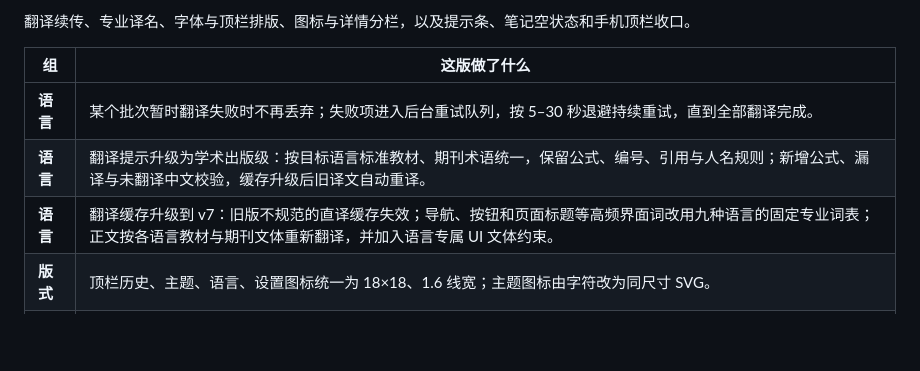
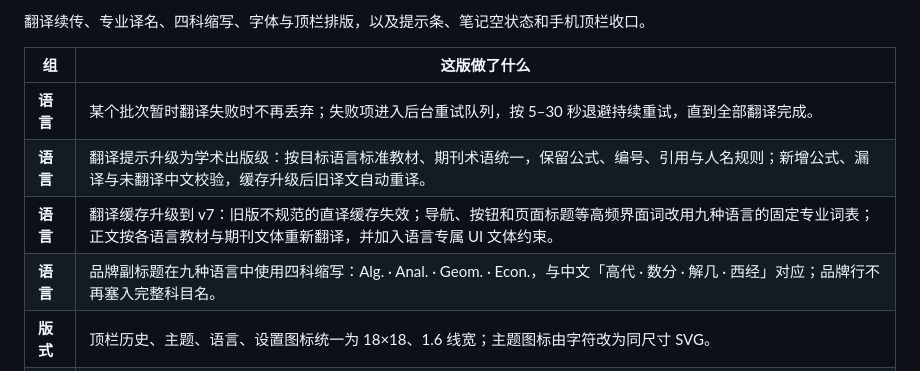
Before and after one commit to lanzaihua/lanzaihua.github.io, a Markdown page: README.md, the part around one of its changes. GitHub-like rendering; blank space fills up the shorter version.

Commit message:
Document abbreviated subject list

```diff
--- a/README.md
+++ b/README.md
@@ -134,11 +134,12 @@
 
-翻译续传、专业译名、字体与顶栏排版、图标与详情分栏，以及提示条、笔记空状态和手机顶栏收口。
+翻译续传、专业译名、四科缩写、字体与顶栏排版，以及提示条、笔记空状态和手机顶栏收口。
 
 | 组 | 这版做了什么 |
 |---|---|
 | **语言** | 某个批次暂时翻译失败时不再丢弃；失败项进入后台重试队列，按 5–30 秒退避持续重试，直到全部翻译完成。 |
 | **语言** | 翻译提示升级为学术出版级：按目标语言标准教材、期刊术语统一，保留公式、编号、引用与人名规则；新增公式、漏译与未翻译中文校验，缓存升级后旧译文自动重译。 |
 | **语言** | 翻译缓存升级到 v7：旧版不规范的直译缓存失效；导航、按钮和页面标题等高频界面词改用九种语言的固定专业词表；正文按各语言教材与期刊文体重新翻译，并加入语言专属 UI 文体约束。 |
+| **语言** | 品牌副标题在九种语言中使用四科缩写：Alg. · Anal. · Geom. · Econ.，与中文「高代 · 数分 · 解几 · 西经」对应；品牌行不再塞入完整科目名。 |
 | **版式** | 顶栏历史、主题、语言、设置图标统一为 18×18、1.6 线宽；主题图标由字符改为同尺寸 SVG。 |
 | **版式** | 桌面端展开的错题详情按内容分栏：纯文字标准解答与详细解析并排；含公式时自动通栏，避免长公式挤进另一列。正文取消固定字符宽度上限，右侧不再空出一大片。 |
 | **版式** | 全站顶部提示压缩为一行，加「LOCAL FIRST」标签；笔记库空状态增加纸张预览，右侧不再空置。 |
```
Also changed, not shown: other parts of README.md (+1 -1 lines).
